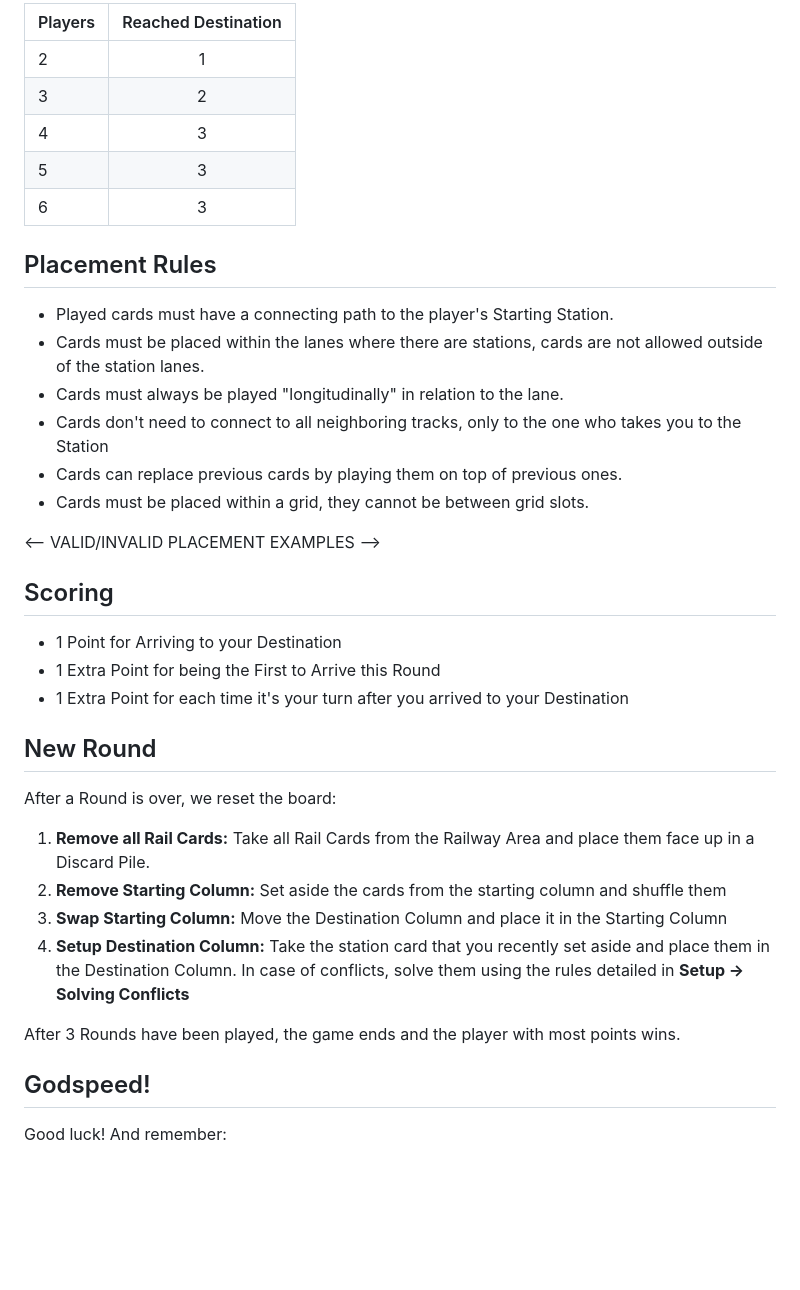
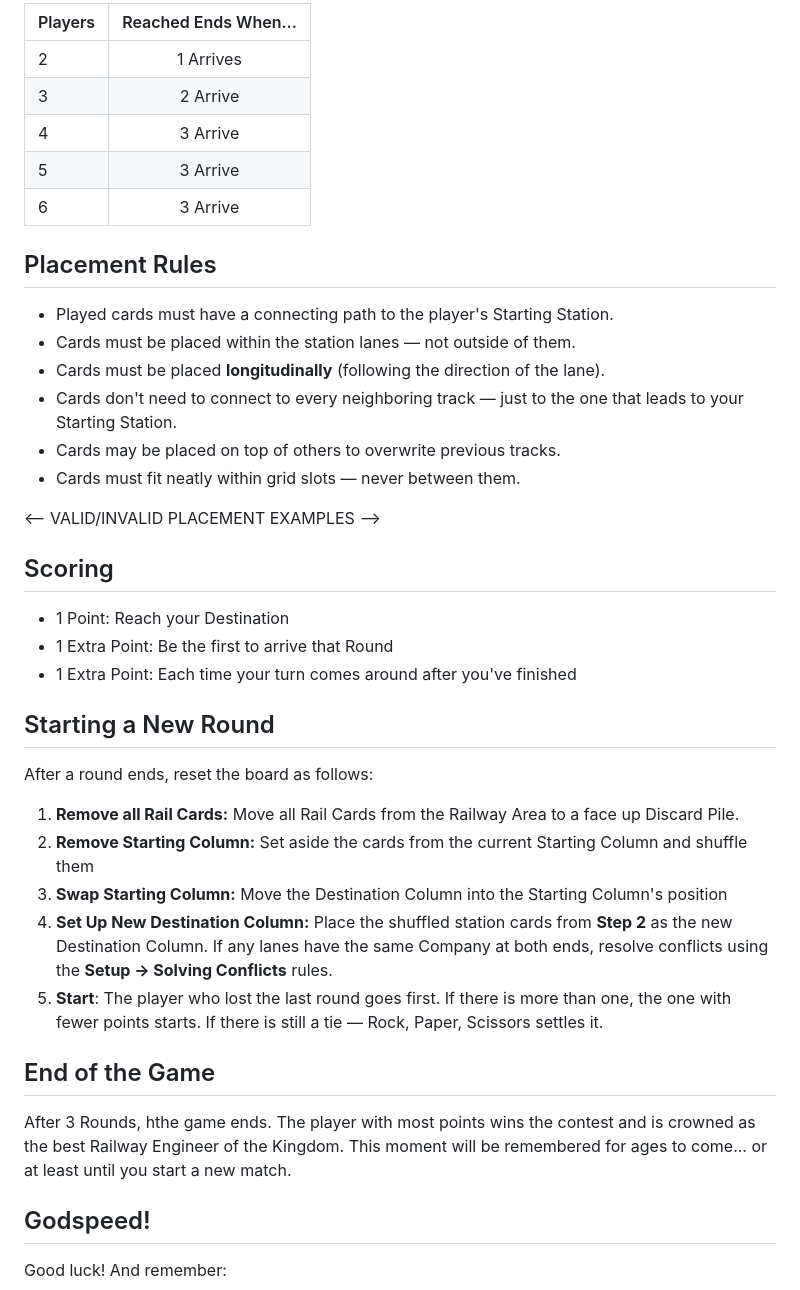
Before and after one commit to bygr-games/shuffle-tracks-printable, a Markdown page: manual/manual.md, the part around the change printed below. Drawn GitHub-style; blank space fills up the shorter version.

```diff
--- a/manual/manual.md
+++ b/manual/manual.md
@@ -53,39 +55,43 @@ Be the Company with most points after 3 rounds. Make points by connecting to you
 
-| Players | Reached Destination |
-| ------- | :-----------------: |
-| 2       |          1          |
-| 3       |          2          |
-| 4       |          3          |
-| 5       |          3          |
-| 6       |          3          |
+| Players | Reached Ends When... |
+| ------- | :------------------: |
+| 2       |      1 Arrives       |
+| 3       |       2 Arrive       |
+| 4       |       3 Arrive       |
+| 5       |       3 Arrive       |
+| 6       |       3 Arrive       |
 
 ## Placement Rules
 
 - Played cards must have a connecting path to the player's Starting Station.
-- Cards must be placed within the lanes where there are stations, cards are not allowed outside of the station lanes.
-- Cards must always be played "longitudinally" in relation to the lane.
-- Cards don't need to connect to all neighboring tracks, only to the one who takes you to the Station
-- Cards can replace previous cards by playing them on top of previous ones.
-- Cards must be placed within a grid, they cannot be between grid slots.
+- Cards must be placed within the station lanes — not outside of them.
+- Cards must be placed **longitudinally** (following the direction of the lane).
+- Cards don't need to connect to every neighboring track — just to the one that leads to your Starting Station.
+- Cards may be placed on top of others to overwrite previous tracks.
+- Cards must fit neatly within grid slots — never between them.
 
 <-- VALID/INVALID PLACEMENT EXAMPLES -->
 
 ## Scoring
 
-- 1 Point for Arriving to your Destination
-- 1 Extra Point for being the First to Arrive this Round
-- 1 Extra Point for each time it's your turn after you arrived to your Destination
+- 1 Point: Reach your Destination
+- 1 Extra Point: Be the first to arrive that Round
+- 1 Extra Point: Each time your turn comes around after you've finished
 
-## New Round
+## Starting a New Round
 
-After a Round is over, we reset the board:
+After a round ends, reset the board as follows:
 
-1. **Remove all Rail Cards:** Take all Rail Cards from the Railway Area and place them face up in a Discard Pile.
-2. **Remove Starting Column:** Set aside the cards from the starting column and shuffle them
-3. **Swap Starting Column:** Move the Destination Column and place it in the Starting Column
-4. **Setup Destination Column:** Take the station card that you recently set aside and place them in the Destination Column. In case of conflicts, solve them using the rules detailed in **Setup -> Solving Conflicts**
+1. **Remove all Rail Cards:** Move all Rail Cards from the Railway Area to a face up Discard Pile.
+2. **Remove Starting Column:** Set aside the cards from the current Starting Column and shuffle them
+3. **Swap Starting Column:** Move the Destination Column into the Starting Column's position
+4. **Set Up New Destination Column:** Place the shuffled station cards from **Step 2** as the new Destination Column. If any lanes have the same Company at both ends, resolve conflicts using the **Setup -> Solving Conflicts** rules.
+5. **Start**: The player who lost the last round goes first. If there is more than one, the one with fewer points starts. If there is still a tie — Rock, Paper, Scissors settles it.
 
-After 3 Rounds have been played, the game ends and the player with most points wins.
+## End of the Game
+
+After 3 Rounds, hthe game ends. The player with most points wins the contest and is crowned as the best Railway Engineer of the Kingdom.
+This moment will be remembered for ages to come... or at least until you start a new match.
 
 ## Godspeed!
 
```
Also changed, not shown: other parts of manual/manual.md (+25 -23 lines).
